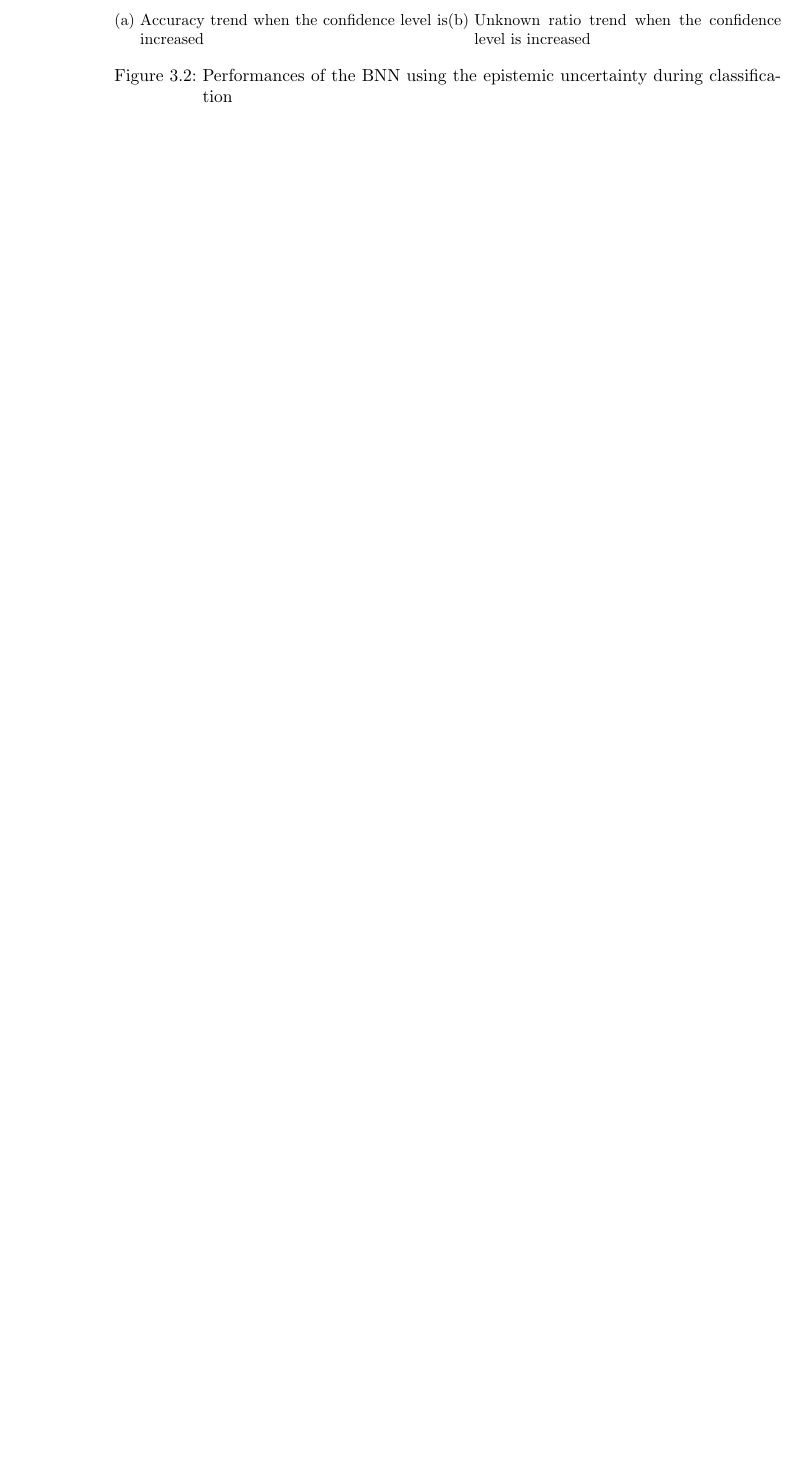
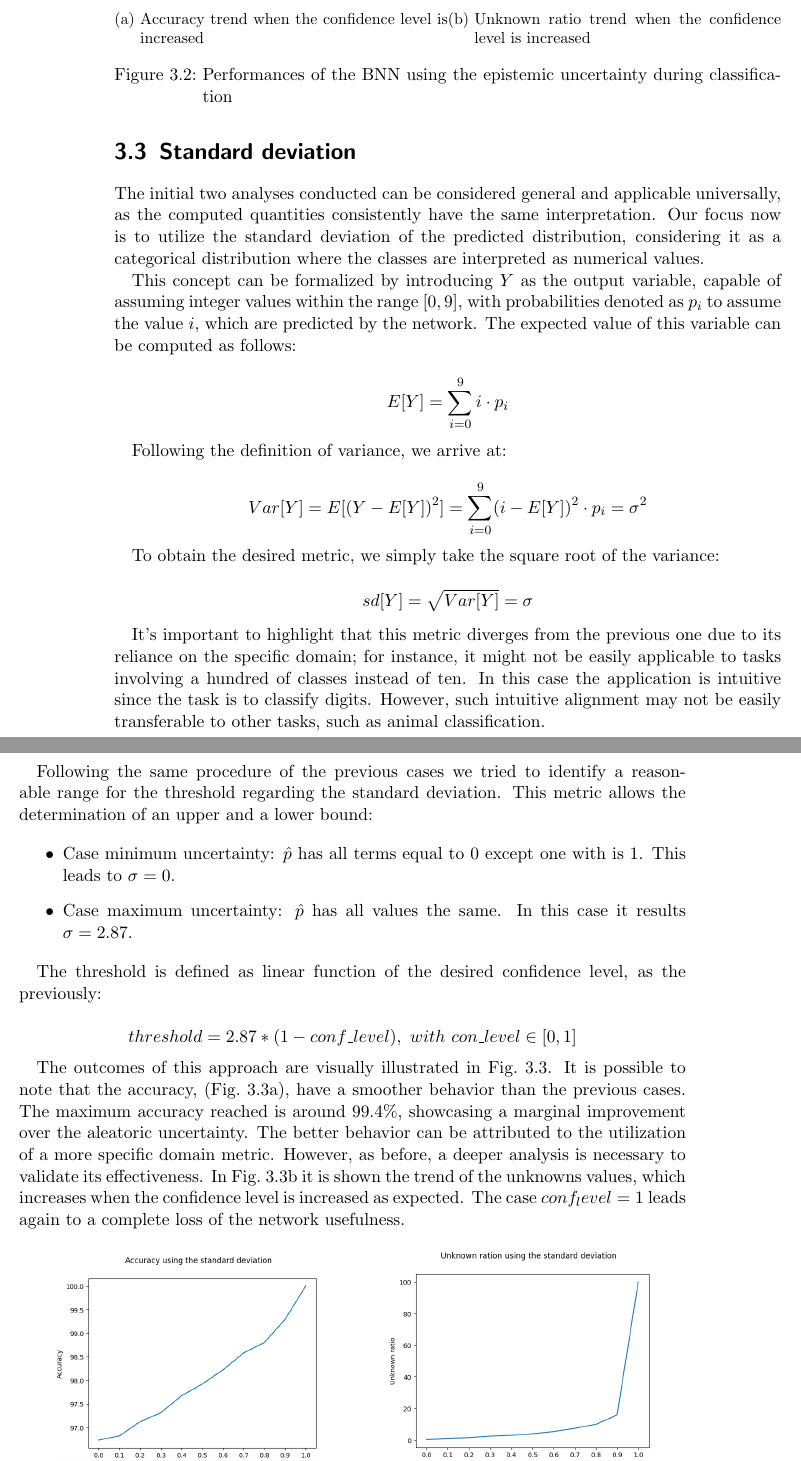
Before and after one commit to wasim-essbai/MasterThesis, a LaTeX thesis (drafting/Tesi.tex, which reads drafting/TextFiles/Classification uncertainty/Deviation.tex): part of page 32 of 35 before the commit and two parts of pages 32 and 33 of 39 after it, the two joined at a grey line, cut so that both start at the same text, the shorter picture padded with empty space. Compiled offline with pdfLaTeX.

Commit message:
Chapter on classification with uncertainty

```diff
--- /dev/null
+++ b/drafting/TextFiles/Classification uncertainty/Deviation.tex
@@ -0,0 +1,40 @@
+\section{Standard deviation}
+
+The initial two analyses conducted can be considered general and applicable universally, as the computed quantities consistently have the same interpretation. Our focus now is to utilize the standard deviation of the predicted distribution, considering it as a categorical distribution where the classes are interpreted as numerical values.
+
+This concept can be formalized by introducing $Y$ as the output variable, capable of assuming integer values within the range $[0,9]$, with probabilities denoted as $p_i$ to assume the value $i$, which are predicted by the network. The expected value of this variable can be computed as follows:
+
+\[
+	E[Y] = \sum_{i=0}^{9} i \cdot p_i
+\]
+
+Following the definition of variance, we arrive at:
+
+\[
+	Var[Y] = E[(Y - E[Y])^2] = \sum_{i=0}^{9} (i - E[Y])^2 \cdot p_i = \sigma^2
+\]
+
+To obtain the desired metric, we simply take the square root of the variance:
+
+\[
+	sd[Y] = \sqrt{Var[Y]} = \sigma
+\]
+
+It's important to highlight that this metric diverges from the previous one due to its reliance on the specific domain; for instance, it might not be easily applicable to tasks involving a hundred of classes instead of ten. In this case the application is intuitive since the task is to classify digits. However, such intuitive alignment may not be easily transferable to other tasks, such as animal classification.
+
+Following the same procedure of the previous cases we tried to identify a reasonable range for the threshold regarding the standard deviation. This metric allows the determination of an upper and a lower bound:
+
+\begin{itemize}
+	\item Case minimum uncertainty: $\hat{p}$ has all terms equal to 0 except one with is 1. This leads to $\sigma=0$.
+	\item Case maximum uncertainty: $\hat{p}$ has all values the same. In this case it results $\sigma = 2.87$.
+\end{itemize}
+
+The threshold is defined as linear function of the desired confidence level, as the previously:
+
+\[
+	threshold = 2.87 * (1 - conf \_ level), \ with \ con \_ level \in [0,1]
+\]
+
+The outcomes of this approach are visually illustrated in \Fig~\ref{fig:std_class}. It is possible to note that the accuracy, (\Fig~\ref{fig:std_acc}), have a smoother behavior than the previous cases. The maximum accuracy reached is around $99.4\%$, showcasing a marginal improvement over the aleatoric uncertainty. The better behavior can be attributed to the utilization of a more specific domain metric. However, as before, a deeper analysis is necessary to validate its effectiveness.
+In \Fig~\ref{fig:std_unk} it is shown the trend of the unknowns values, which increases when the confidence level is increased as expected.
+The case $conf_level=1$ leads again to a complete loss of the network usefulness.
@@ -0,0 +45,9 @@
+		\centering
+		\includegraphics[width=0.8\linewidth]{ImageFiles/ClassifUncer/std_acc}
+		\caption{Accuracy trend when the confidence level is increased}
+		\label{fig:std_acc}
+	\end{subfigure}%
+	\begin{subfigure}{.5\textwidth}
+		\centering
+		\includegraphics[width=0.8\linewidth]{ImageFiles/ClassifUncer/std_unk}
+		\caption{Unknown ratio trend when the confidence level is increased}
```
Also changed, not shown: drafting/Tesi.tex (+3 -1 lines), drafting/TextFiles/Classification uncertainty/Aleatoric.tex (+1 -1 lines), drafting/TextFiles/Classification uncertainty/Comparison.tex (added, +7 -0 lines), drafting/TextFiles/Classification uncertainty/Epistemic.tex (+4 -3 lines), drafting/TextFiles/Classification uncertainty/Penalization.tex (added, +31 -0 lines), drafting/ImageFiles/ClassifUncer/aleat_penalization.png (added), drafting/ImageFiles/ClassifUncer/epis_penalization.png, drafting/ImageFiles/ClassifUncer/std_acc.png, drafting/ImageFiles/ClassifUncer/std_unk.png, drafting/TextFiles/Classification uncertainty/Deviation.tex (9 more changed lines).
